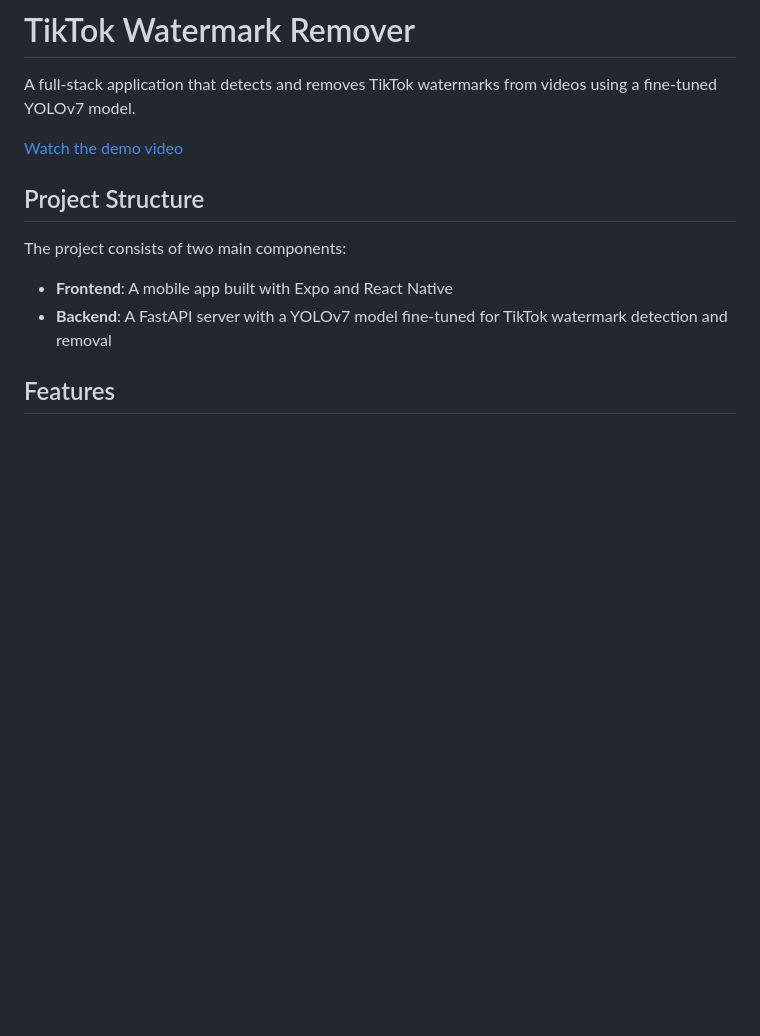
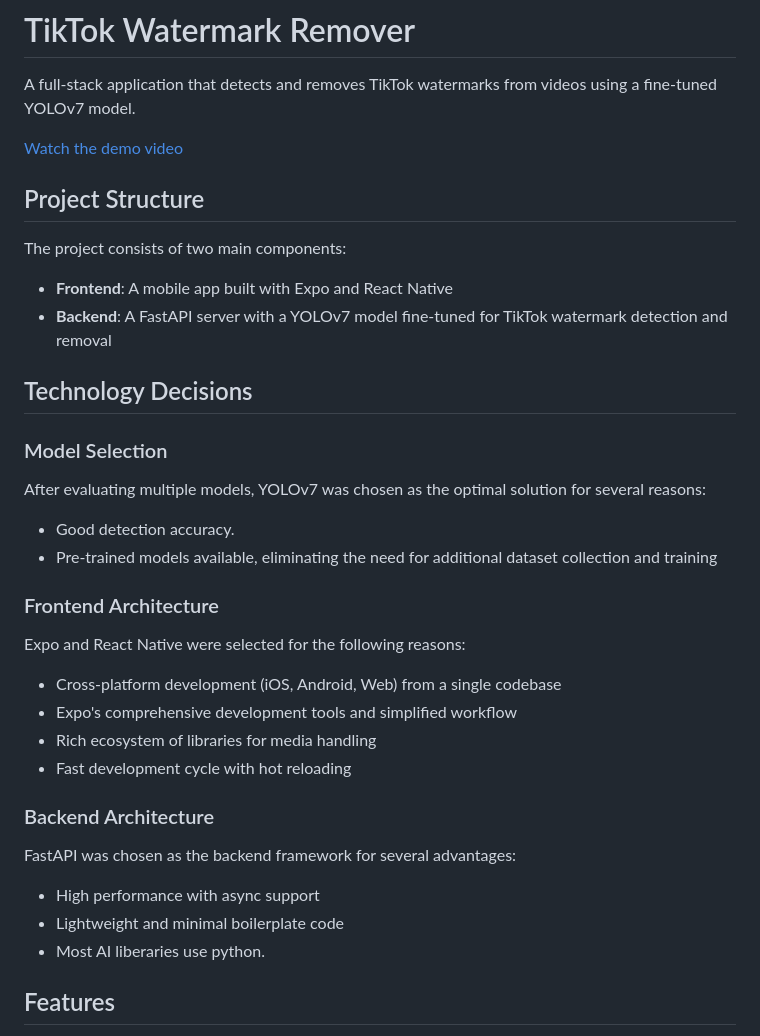
Before and after one commit to asd58584388/tiktok-watermark-removal, a Markdown page: README.md, the part around the change. Rendered like a GitHub page; blank space fills up the shorter version.

```diff
--- a/README.md
+++ b/README.md
@@ -3,7 +3,6 @@
 A full-stack application that detects and removes TikTok watermarks from videos using a fine-tuned YOLOv7 model.
 
 [Watch the demo video](./demo.mp4)
-
 
 ## Project Structure
 
@@ -11,6 +10,27 @@ The project consists of two main components:
 
 - **Frontend**: A mobile app built with Expo and React Native
 - **Backend**: A FastAPI server with a YOLOv7 model fine-tuned for TikTok watermark detection and removal
+
+## Technology Decisions
+
+### Model Selection
+After evaluating multiple models, YOLOv7 was chosen as the optimal solution for several reasons:
+- Good detection accuracy.
+- Pre-trained models available, eliminating the need for additional dataset collection and training
+
+### Frontend Architecture
+Expo and React Native were selected for the following reasons:
+- Cross-platform development (iOS, Android, Web) from a single codebase
+- Expo's comprehensive development tools and simplified workflow
+- Rich ecosystem of libraries for media handling
+- Fast development cycle with hot reloading
+
+### Backend Architecture
+FastAPI was chosen as the backend framework for several advantages:
+- High performance with async support
+- Lightweight and minimal boilerplate code
+- Most AI liberaries use python.
+
 
 ## Features
 
```
